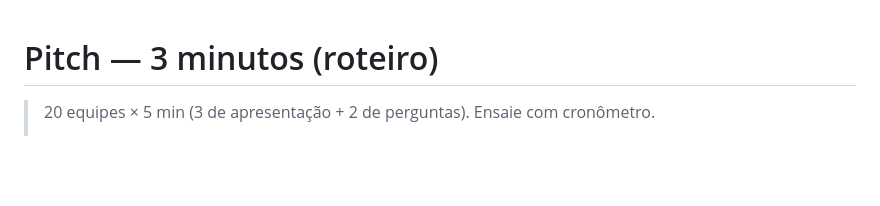
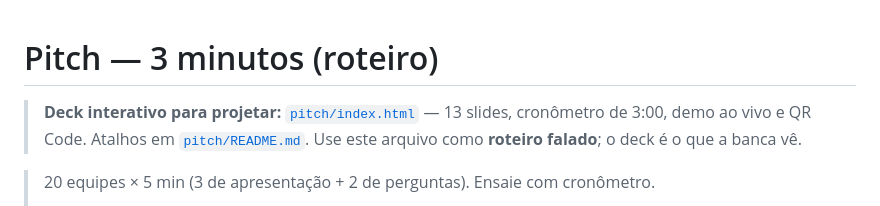
Before and after one commit to lucas13cl/Plataforma_Unitaria, a Markdown page: docs/PITCH.md, the part around the change. Drawn GitHub-style; blank space fills up the shorter version.

```diff
--- a/docs/PITCH.md
+++ b/docs/PITCH.md
@@ -1,4 +1,7 @@
 # Pitch — 3 minutos (roteiro)
+
+> **Deck interativo para projetar:** [`pitch/index.html`](../pitch/index.html) — 13 slides, cronômetro de 3:00, demo ao vivo e QR Code. Atalhos em [`pitch/README.md`](../pitch/README.md).
+> Use este arquivo como **roteiro falado**; o deck é o que a banca vê.
 
 > 20 equipes × 5 min (3 de apresentação + 2 de perguntas). Ensaie com cronômetro.
 >
```
Also changed, not shown: README.md (+31 -6 lines), pitch/README.md (added, +73 -0 lines), pitch/qr-app.png (added), 3 other files.
